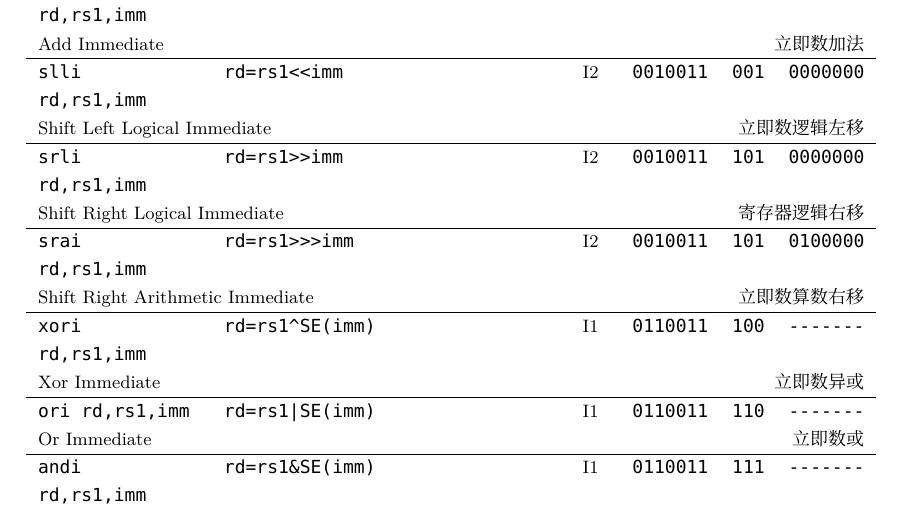
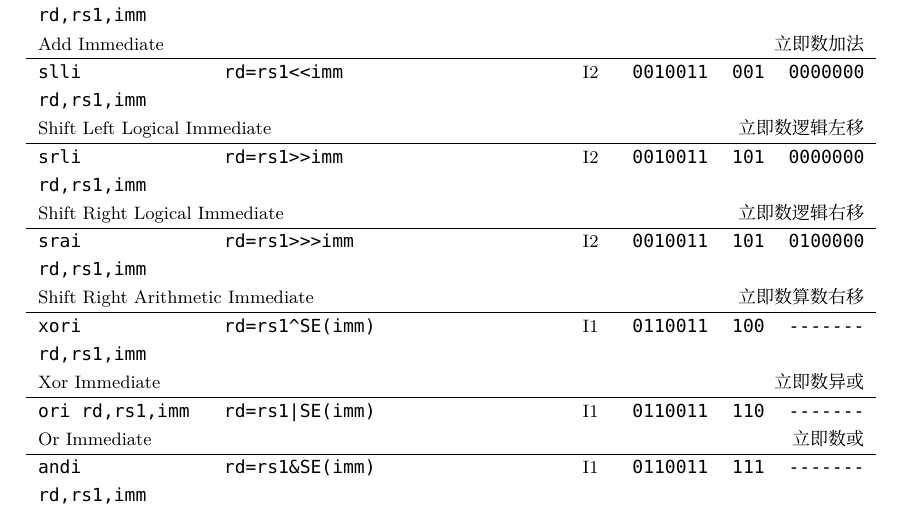
Before and after one commit to liyuxuan3003/ComputerArchitecture, a LaTeX document (ComputerArchitecture/ComputerArchitecture.tex, which reads ComputerArchitecture/Chapter06B.tex): part of page 33 of 37, cut so that both start at the same text. Compiled offline with XeLaTeX; a missing font is replaced by an installed copy or a similar font.

Commit message:
修复了一个小错误

```diff
--- a/ComputerArchitecture/Chapter06B.tex
+++ b/ComputerArchitecture/Chapter06B.tex
@@ -93,7 +93,7 @@ I型指令的编码结构、编码字段、包含的指令如\xref{fig:I型指
     slli rd,rs1,imm&rd=rs1<<imm&I2&0010011&001&0000000\\
     \mc{2}(l){Shift Left Logical Immediate}&\mc{4}(r){立即数逻辑左移}\\ \hlinelig
     srli rd,rs1,imm&rd=rs1>>imm&I2&0010011&101&0000000\\
-    \mc{2}(l){Shift Right Logical Immediate}&\mc{4}(r){寄存器逻辑右移}\\ \hlinelig
+    \mc{2}(l){Shift Right Logical Immediate}&\mc{4}(r){立即数逻辑右移}\\ \hlinelig
     srai rd,rs1,imm&rd=rs1>>>imm&I2&0010011&101&0100000\\
     \mc{2}(l){Shift Right Arithmetic Immediate}&\mc{4}(r){立即数算数右移}\\ \hlinelig
     xori rd,rs1,imm&rd=rs1\^{}SE(imm)&I1&0110011&100&-------\\
```
